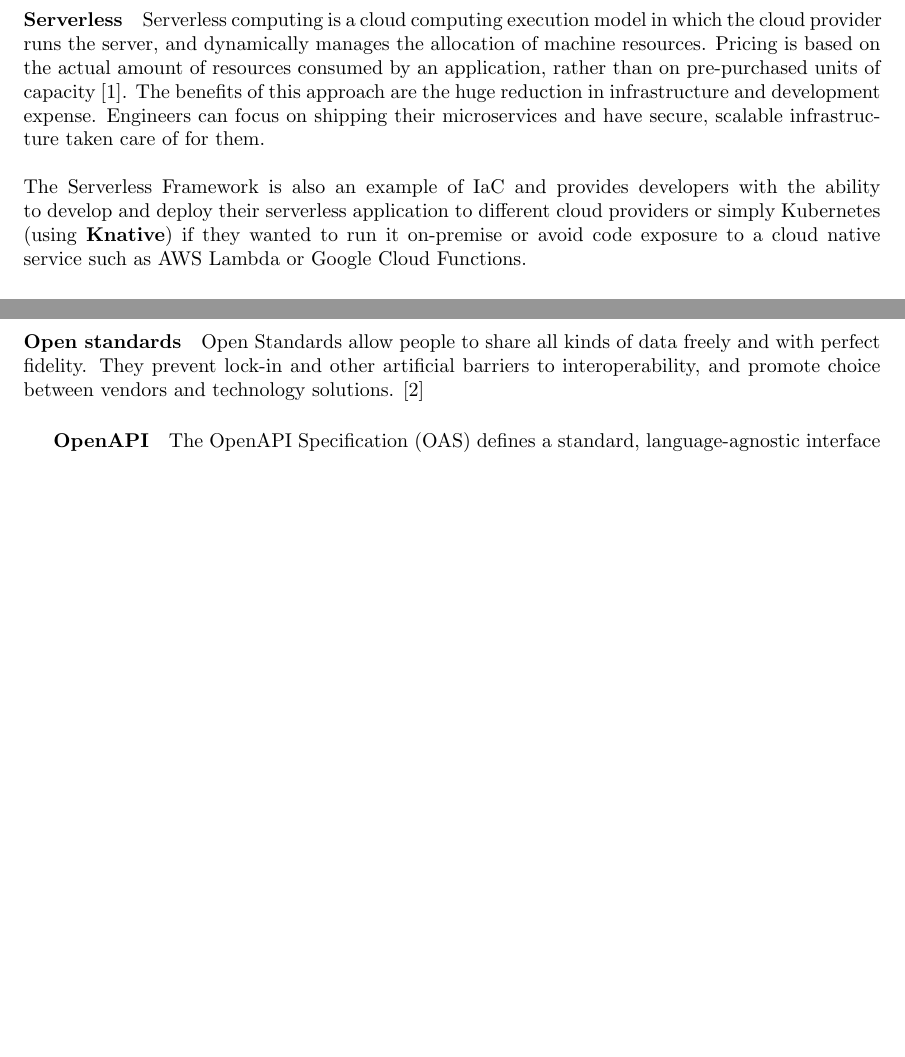
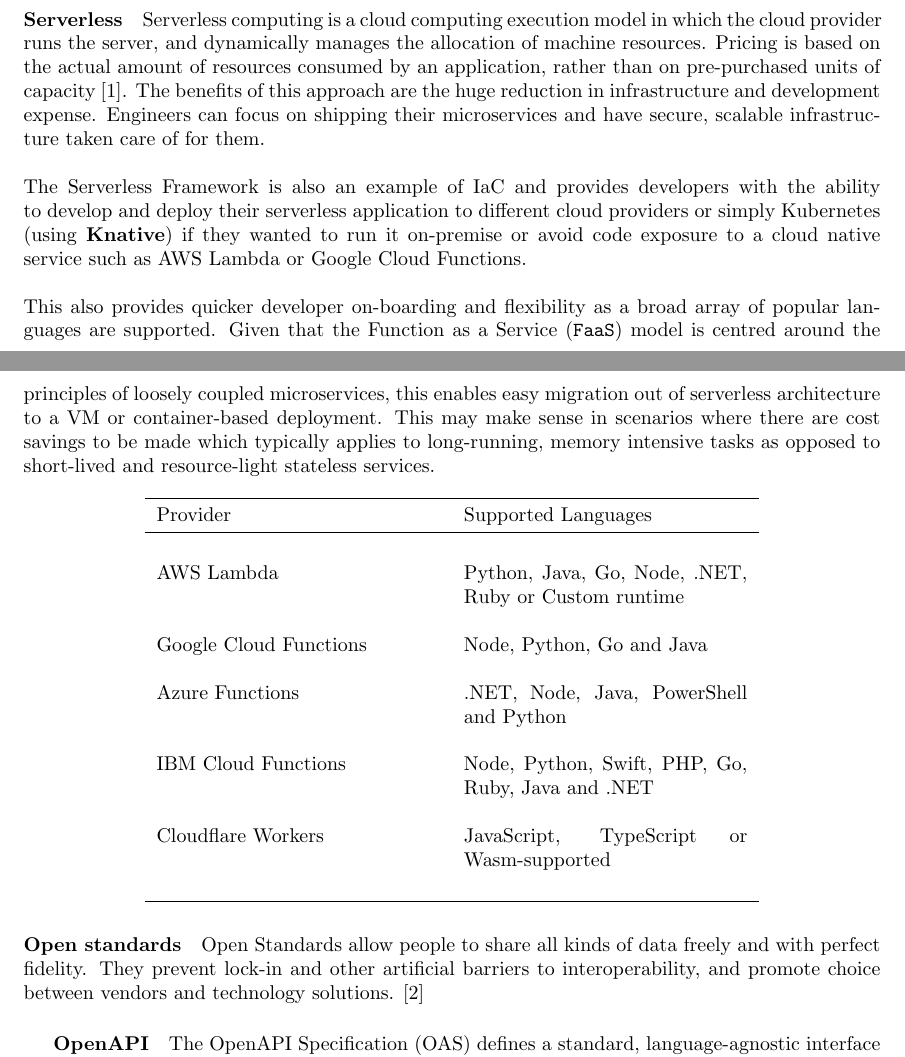
Before and after one commit to spe-uob/2020-HealthcareLake, a LaTeX paper (docs/solution-architecture.tex): two parts of pages 4 and 5 of 8 before the commit and two parts of pages 4 and 5 of 9 after it, joined at a grey line, cut so that both start at the same text, the shorter picture padded with empty space. The pictures show the PDF file docs/solution-architecture.pdf that the author committed with the source.

Commit message:
Added FaaS supported languages

```diff
--- a/docs/solution-architecture.tex
+++ b/docs/solution-architecture.tex
@@ -118,13 +118,35 @@
 
 \begin{figure}[h!]
 	\centering
-	\includegraphics[width=0.65\linewidth]{images/TerraformProviders.png}
+	\includegraphics[width=0.55\linewidth]{images/TerraformProviders.png}
 \end{figure}
 
 \paragraph{Serverless}
 Serverless computing is a cloud computing execution model in which the cloud provider runs the server, and dynamically manages the allocation of machine resources. Pricing is based on the actual amount of resources consumed by an application, rather than on pre-purchased units of capacity \cite{serverless}. The benefits of this approach are the huge reduction in infrastructure and development expense. Engineers can focus on shipping their microservices and have secure, scalable infrastructure taken care of for them.
 \\ \\
 The Serverless Framework is also an example of IaC and provides developers with the ability to develop and deploy their serverless application to different cloud providers or simply Kubernetes (using \textbf{Knative}) if they wanted to run it on-premise or avoid code exposure to a cloud native service such as AWS Lambda or Google Cloud Functions.
+\\ \\
+This also provides quicker developer on-boarding and flexibility as a broad array of popular languages are supported. Given that the Function as a Service (\texttt{FaaS}) model is centred around the principles of loosely coupled microservices, this enables easy migration out of serverless architecture to a VM or container-based deployment. This may make sense in scenarios where there are cost savings to be made which typically applies to long-running, memory intensive tasks as opposed to short-lived and resource-light stateless services.
+
+\begin{center}
+\begin{tabular}{ p{5cm} p{5cm} }
+	\toprule
+	Provider & Supported Languages \\
+	\midrule
+	&\\
+	AWS Lambda   & Python, Java, Go, Node, .NET, Ruby or Custom runtime  \\
+	&\\
+	Google Cloud Functions & Node, Python, Go and Java \\
+	&\\
+	Azure Functions & .NET, Node, Java, PowerShell and Python \\
+	&\\
+	IBM Cloud Functions & Node, Python, Swift, PHP, Go, Ruby, Java and .NET \\
+	&\\
+	Cloudflare Workers & JavaScript, TypeScript or Wasm-supported \\
+	&\\
+	\midrule
+\end{tabular}
+\end{center}
 
 \paragraph{Open standards}
 Open Standards allow people to share all kinds of data freely and with perfect fidelity. They prevent lock-in and other artificial barriers to interoperability, and promote choice between vendors and technology solutions. \cite{openstandards}
```
Also changed, not shown: docs/solution-architecture.pdf, docs/solution-architecture.tex (4 more changed lines).
